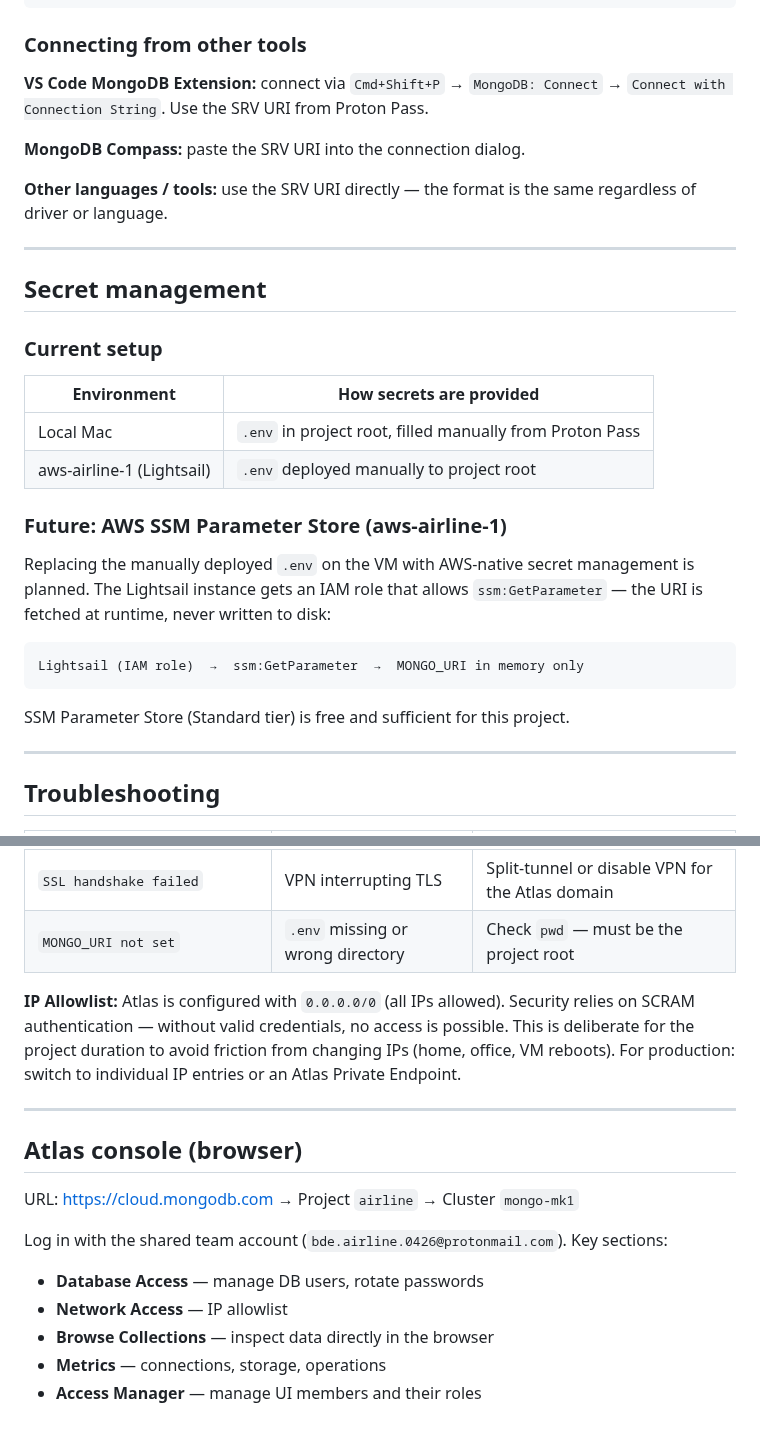
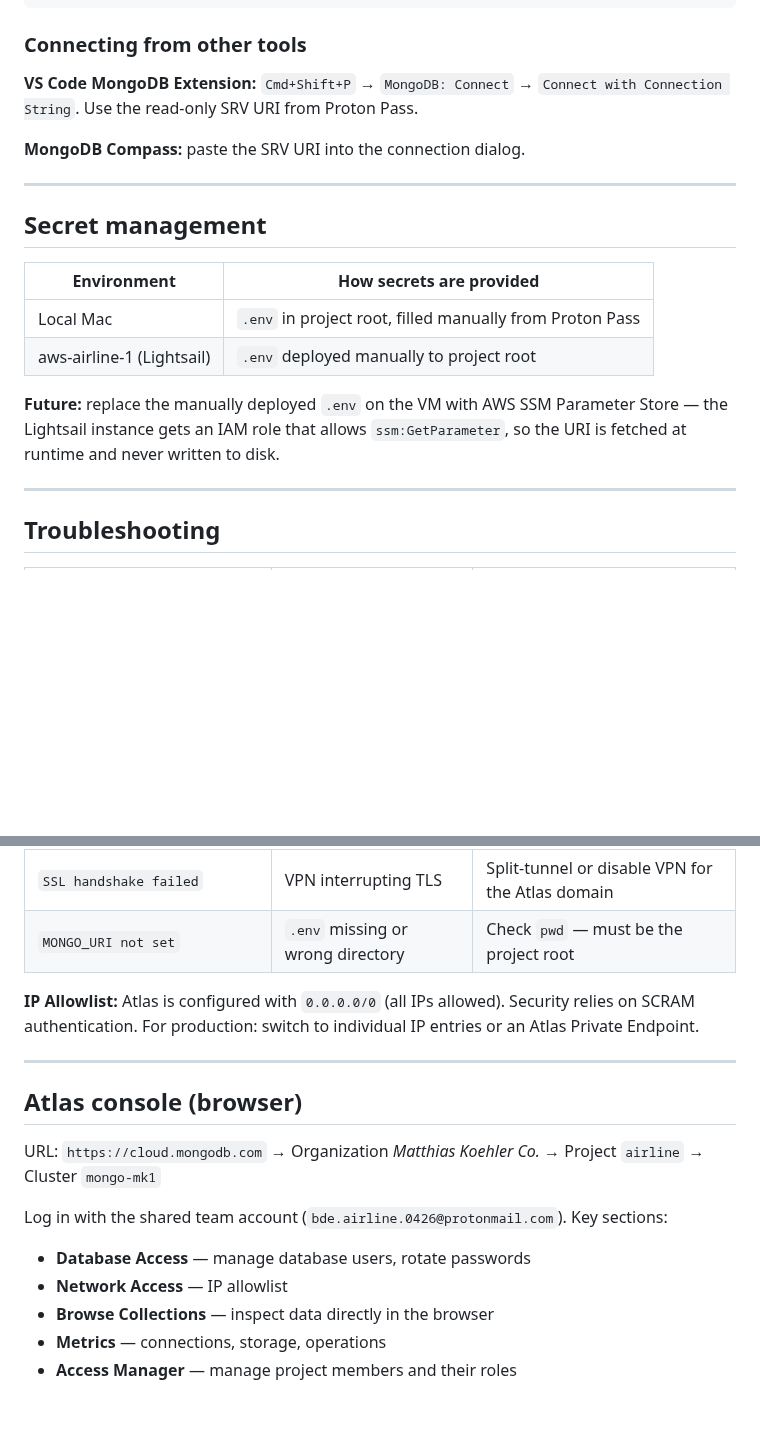
Before and after one commit to MatthiasSails/airline-data-platform, a Markdown page: docs/mongodb-access.md, 2 parts joined by grey strips. Rendered like a GitHub page; blank space fills up the shorter version.

````diff
--- a/docs/mongodb-access.md
+++ b/docs/mongodb-access.md
@@ -113,39 +125,24 @@ EOF
 
 ### Connecting from other tools
 
-**VS Code MongoDB Extension:** connect via `Cmd+Shift+P` → `MongoDB: Connect`
-→ `Connect with Connection String`. Use the SRV URI from Proton Pass.
+**VS Code MongoDB Extension:** `Cmd+Shift+P` → `MongoDB: Connect` → `Connect with Connection String`. Use the read-only SRV URI from Proton Pass.
 
 **MongoDB Compass:** paste the SRV URI into the connection dialog.
-
-**Other languages / tools:** use the SRV URI directly — the format is the same
-regardless of driver or language.
 
 ---
 
 ## Secret management
-
-### Current setup
 
 | Environment | How secrets are provided |
 |---|---|
 | Local Mac | `.env` in project root, filled manually from Proton Pass |
 | aws-airline-1 (Lightsail) | `.env` deployed manually to project root |
 
-### Future: AWS SSM Parameter Store (aws-airline-1)
-
-Replacing the manually deployed `.env` on the VM with AWS-native secret
-management is planned. The Lightsail instance gets an IAM role that allows
-`ssm:GetParameter` — the URI is fetched at runtime, never written to disk:
-
-```
-Lightsail (IAM role)  →  ssm:GetParameter  →  MONGO_URI in memory only
-```
-
-SSM Parameter Store (Standard tier) is free and sufficient for this project.
+**Future:** replace the manually deployed `.env` on the VM with AWS SSM
+Parameter Store — the Lightsail instance gets an IAM role that allows
+`ssm:GetParameter`, so the URI is fetched at runtime and never written to disk.
 
 ---
-
 
 ## Troubleshooting
 
@@ -157,21 +154,19 @@ SSM Parameter Store (Standard tier) is free and sufficient for this project.
 | `MONGO_URI not set` | `.env` missing or wrong directory | Check `pwd` — must be the project root |
 
 **IP Allowlist:** Atlas is configured with `0.0.0.0/0` (all IPs allowed).
-Security relies on SCRAM authentication — without valid credentials, no access
-is possible. This is deliberate for the project duration to avoid friction from
-changing IPs (home, office, VM reboots). For production: switch to individual IP
-entries or an Atlas Private Endpoint.
+Security relies on SCRAM authentication. For production: switch to individual
+IP entries or an Atlas Private Endpoint.
 
 ---
 
 ## Atlas console (browser)
 
-URL: https://cloud.mongodb.com → Project `airline` → Cluster `mongo-mk1`
+URL: `https://cloud.mongodb.com` → Organization *Matthias Koehler Co.* → Project `airline` → Cluster `mongo-mk1`
 
 Log in with the shared team account (`bde.airline.0426@protonmail.com`). Key sections:
 
-- **Database Access** — manage DB users, rotate passwords
+- **Database Access** — manage database users, rotate passwords
 - **Network Access** — IP allowlist
 - **Browse Collections** — inspect data directly in the browser
 - **Metrics** — connections, storage, operations
-- **Access Manager** — manage UI members and their roles
+- **Access Manager** — manage project members and their roles
````
Also changed, not shown: other parts of docs/mongodb-access.md (+51 -39 lines).
